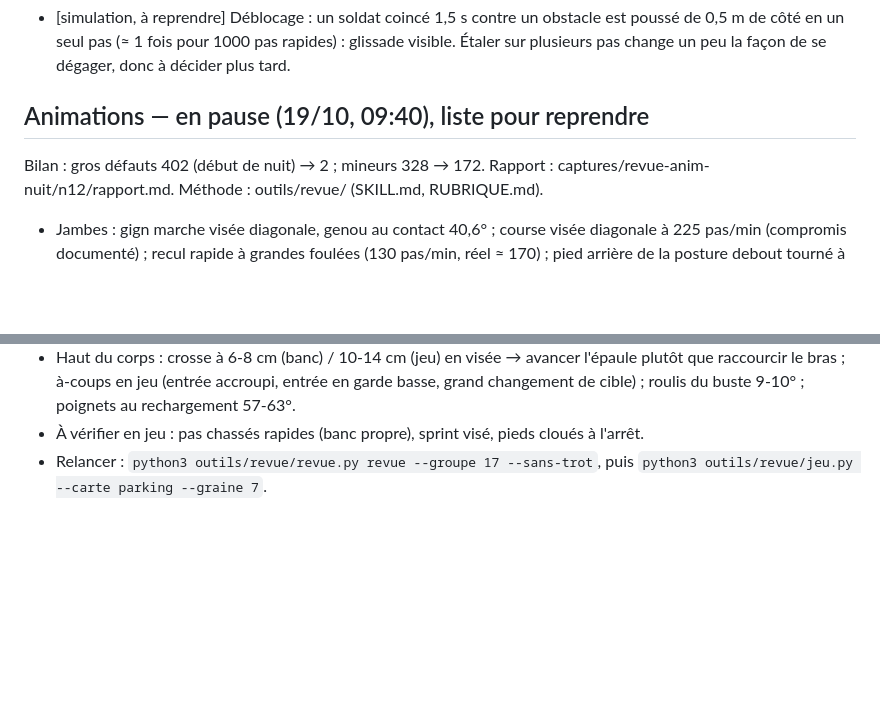
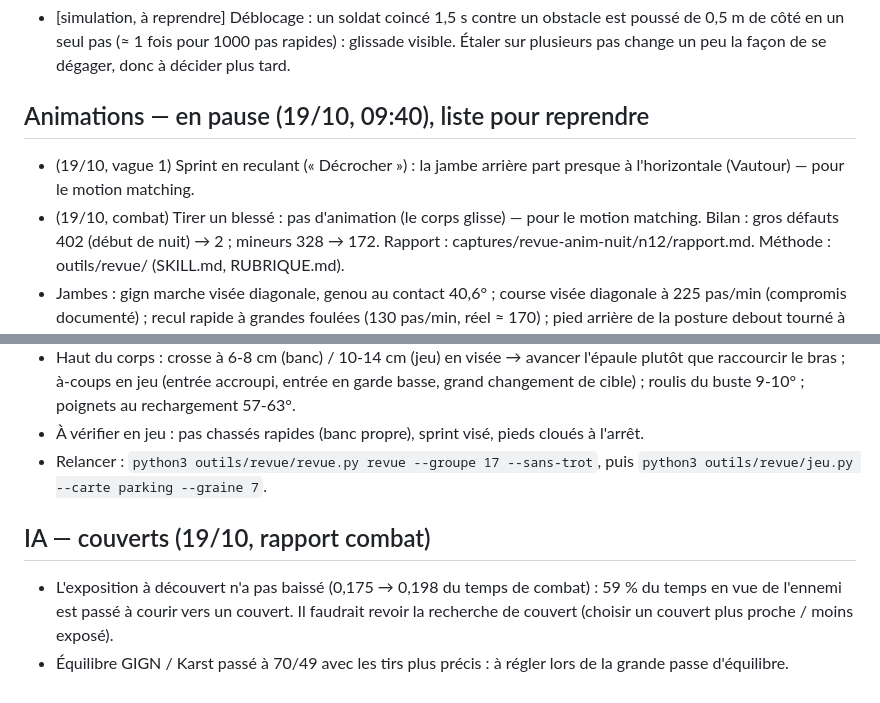
Before and after one commit to Natchyyyy/operator-tactics, a Markdown page: A_FAIRE.md, 2 parts joined by grey strips. Rendered like a GitHub page; blank space fills up the shorter version.

Commit message:
A_FAIRE : notes animation (décrocher, blessé tiré), couverts et équilibre
Co-Authored-By: Claude Opus 5.5 <noreply@anthropic.com>
Claude-Session: https://claude.ai/code/session_01WV7pHQBGSsRxin6CyTjYgN

```diff
--- a/A_FAIRE.md
+++ b/A_FAIRE.md
@@ -207,9 +207,17 @@ Principe : moins de contenu, mais chaque chose refaite proprement, une à la foi
 - [simulation, à reprendre] Déblocage : un soldat coincé 1,5 s contre un obstacle est poussé de 0,5 m de côté en un seul pas (≈ 1 fois pour 1000 pas rapides) : glissade visible. Étaler sur plusieurs pas change un peu la façon de se dégager, donc à décider plus tard.
 
 ## Animations — en pause (19/10, 09:40), liste pour reprendre
+
+- (19/10, vague 1) Sprint en reculant (« Décrocher ») : la jambe arrière part presque à l'horizontale (Vautour) — pour le motion matching.
+- (19/10, combat) Tirer un blessé : pas d'animation (le corps glisse) — pour le motion matching.
 Bilan : gros défauts 402 (début de nuit) → 2 ; mineurs 328 → 172. Rapport : captures/revue-anim-nuit/n12/rapport.md. Méthode : outils/revue/ (SKILL.md, RUBRIQUE.md).
 - Jambes : gign marche visée diagonale, genou au contact 40,6° ; course visée diagonale à 225 pas/min (compromis documenté) ; recul rapide à grandes foulées (130 pas/min, réel ≈ 170) ; pied arrière de la posture debout tourné à 56° (cible ≈ 35°).
 - Haut du corps (MAJEUR) : course visée à 2,9 m/s, crosse à 10-11 cm du creux de l'épaule (18,5 cm en jeu), coude d'appui qui s'effondre à 114° en jeu.
 - Haut du corps : crosse à 6-8 cm (banc) / 10-14 cm (jeu) en visée → avancer l'épaule plutôt que raccourcir le bras ; à-coups en jeu (entrée accroupi, entrée en garde basse, grand changement de cible) ; roulis du buste 9-10° ; poignets au rechargement 57-63°.
 - À vérifier en jeu : pas chassés rapides (banc propre), sprint visé, pieds cloués à l'arrêt.
 - Relancer : `python3 outils/revue/revue.py revue --groupe 17 --sans-trot`, puis `python3 outils/revue/jeu.py --carte parking --graine 7`.
+
+
+## IA — couverts (19/10, rapport combat)
+- L'exposition à découvert n'a pas baissé (0,175 → 0,198 du temps de combat) : 59 % du temps en vue de l'ennemi est passé à courir vers un couvert. Il faudrait revoir la recherche de couvert (choisir un couvert plus proche / moins exposé).
+- Équilibre GIGN / Karst passé à 70/49 avec les tirs plus précis : à régler lors de la grande passe d'équilibre.
```
